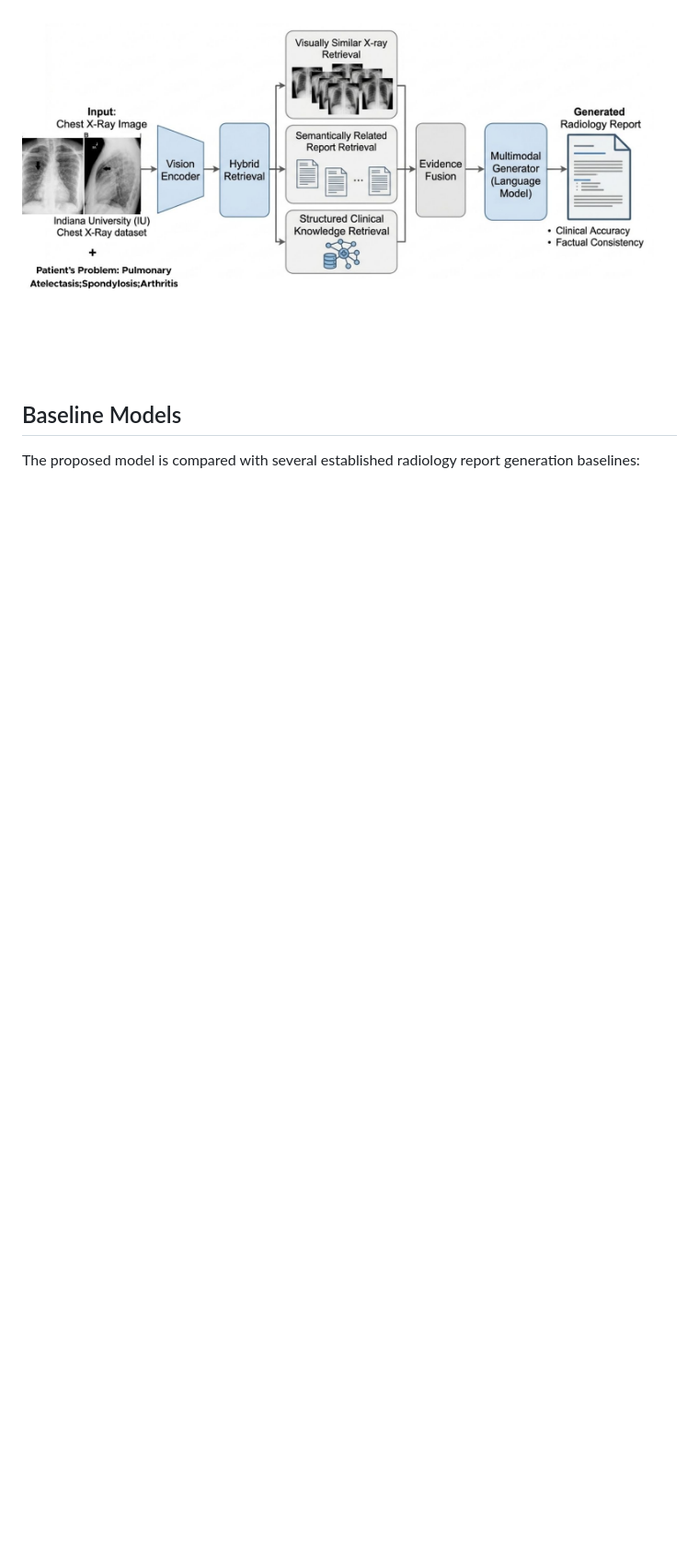
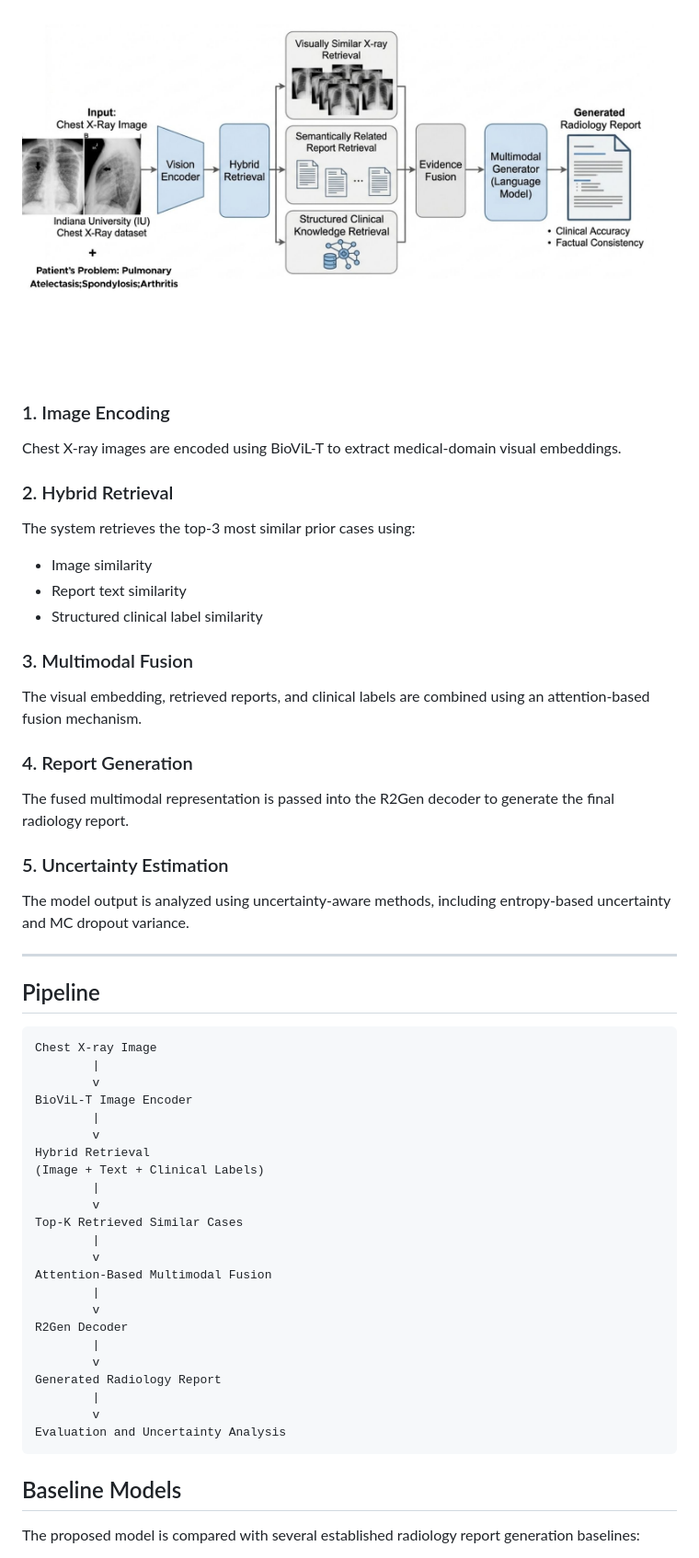
Before and after one commit to Vibolrottanaseng/NLU-Project-Wave2Vec, a Markdown page: README.md, the part around one of its changes. Shown at 92% size. Drawn GitHub-style; blank space fills up the shorter version.

````diff
--- a/README.md
+++ b/README.md
@@ -55,6 +57,59 @@ The proposed RRGE-RAG framework follows a multimodal retrieval-augmented pipelin
 
 <img src="figure/proposed_method.jpg" />
 
+### 1. Image Encoding
+
+Chest X-ray images are encoded using BioViL-T to extract medical-domain visual embeddings.
+
+### 2. Hybrid Retrieval
+
+The system retrieves the top-3 most similar prior cases using:
+
+- Image similarity
+- Report text similarity
+- Structured clinical label similarity
+
+### 3. Multimodal Fusion
+
+The visual embedding, retrieved reports, and clinical labels are combined using an attention-based fusion mechanism.
+
+### 4. Report Generation
+
+The fused multimodal representation is passed into the R2Gen decoder to generate the final radiology report.
+
+### 5. Uncertainty Estimation
+
+The model output is analyzed using uncertainty-aware methods, including entropy-based uncertainty and MC dropout variance.
+
+---
+
+## Pipeline
+
+```text
+Chest X-ray Image
+        |
+        v
+BioViL-T Image Encoder
+        |
+        v
+Hybrid Retrieval
+(Image + Text + Clinical Labels)
+        |
+        v
+Top-K Retrieved Similar Cases
+        |
+        v
+Attention-Based Multimodal Fusion
+        |
+        v
+R2Gen Decoder
+        |
+        v
+Generated Radiology Report
+        |
+        v
+Evaluation and Uncertainty Analysis
+```
 ## Baseline Models
 
 The proposed model is compared with several established radiology report generation baselines:
````
Also changed, not shown: other parts of README.md (+68 -121 lines).
